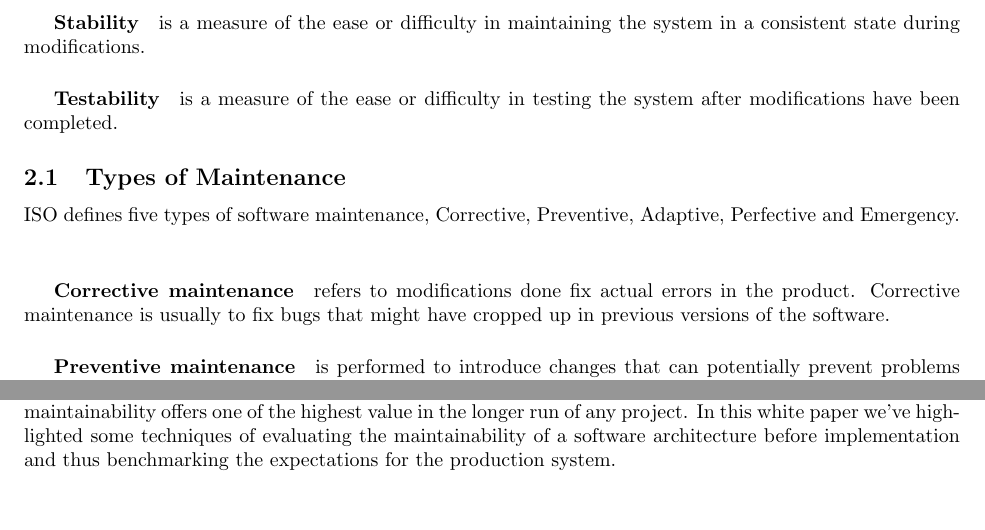
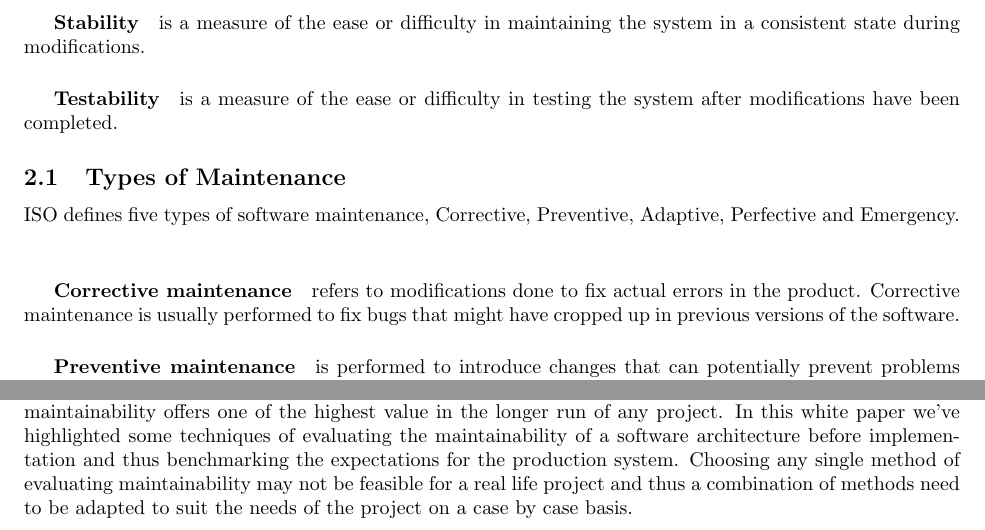
Before and after one commit to gautamk/css555-research-proposal, a LaTeX document (final_submission/final_submission.tex): two parts of pages 2 and 8 of 9, joined at a grey line, cut so that both start at the same text, the shorter picture padded with empty space. Compiled offline with pdfLaTeX.

Commit message:
Fix grammar

```diff
--- a/final_submission/final_submission.tex
+++ b/final_submission/final_submission.tex
@@ -86,7 +86,7 @@ The paper \cite{heitlager_practical_2007} provides easy to understand definition
 \subsection{Types of Maintenance}
 ISO defines five types of software maintenance, Corrective, Preventive, Adaptive, Perfective and Emergency. \\
 
-\subparagraph{Corrective maintenance} refers to modifications done fix actual errors in the product. Corrective maintenance is usually to fix bugs that might have cropped up in previous versions of the software.
+\subparagraph{Corrective maintenance} refers to modifications done to fix actual errors in the product. Corrective maintenance is usually performed to fix bugs that might have cropped up in previous versions of the software.
 
 \subparagraph{Preventive maintenance} is performed to introduce changes that can potentially prevent problems during the normal operation of the software product. Examples of preventive maintenance would be introducing security checks such as Input sanitization to prevent SQL Injection or XSS attacks, implementing validations on user input to prevent user from accidentally moving the system to an unstable state.
 
@@ -222,7 +222,7 @@ This paper is a meta analysis of various methods of software architecture evalua
 \end{itemize}
 
 \section{Conclusion}
-Quality attributes such as performance and maintainability are usually not clearly defined, if at all, in the requirements specification because stakeholders do not generally understand their necessity or value. It is our job as software architects to evaluate and include maintainability as part of the architecture because maintainability offers one of the highest value in the longer run of any project. In this white paper we've highlighted some techniques of evaluating the maintainability of a software architecture before implementation and thus benchmarking the expectations for the production system.
+Quality attributes such as performance and maintainability are usually not clearly defined, if at all, in the requirements specification because stakeholders do not generally understand their necessity or value. It is our job as software architects to evaluate and include maintainability as part of the architecture because maintainability offers one of the highest value in the longer run of any project. In this white paper we've highlighted some techniques of evaluating the maintainability of a software architecture before implementation and thus benchmarking the expectations for the production system. Choosing any single method of evaluating maintainability may not be feasible for a real life project and thus a combination of methods need to be adapted to suit the needs of the project on a case by case basis.
 
 
 %TODO explain give a direction in the conclusion
```
Also changed, not shown: final_submission/final_submission.pdf.
